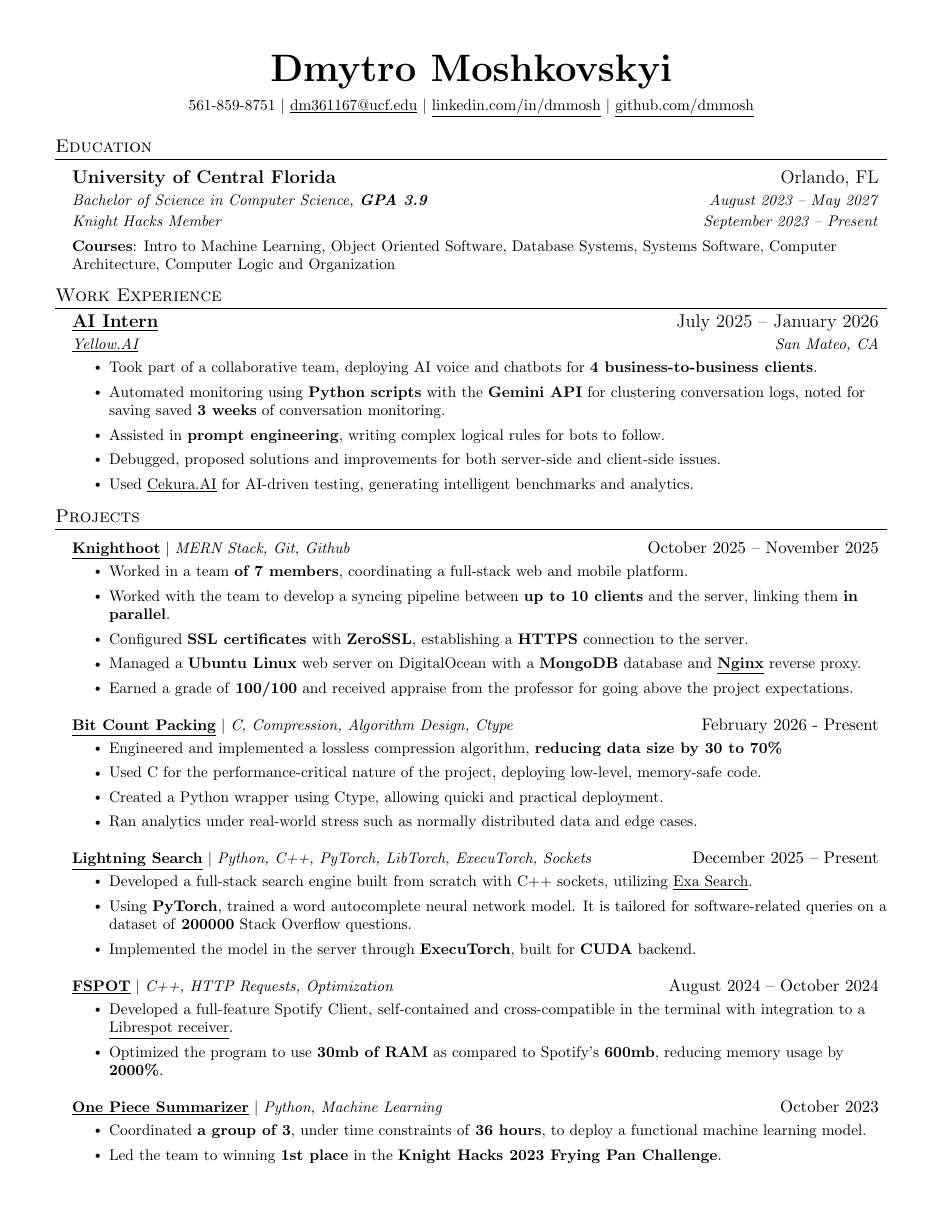
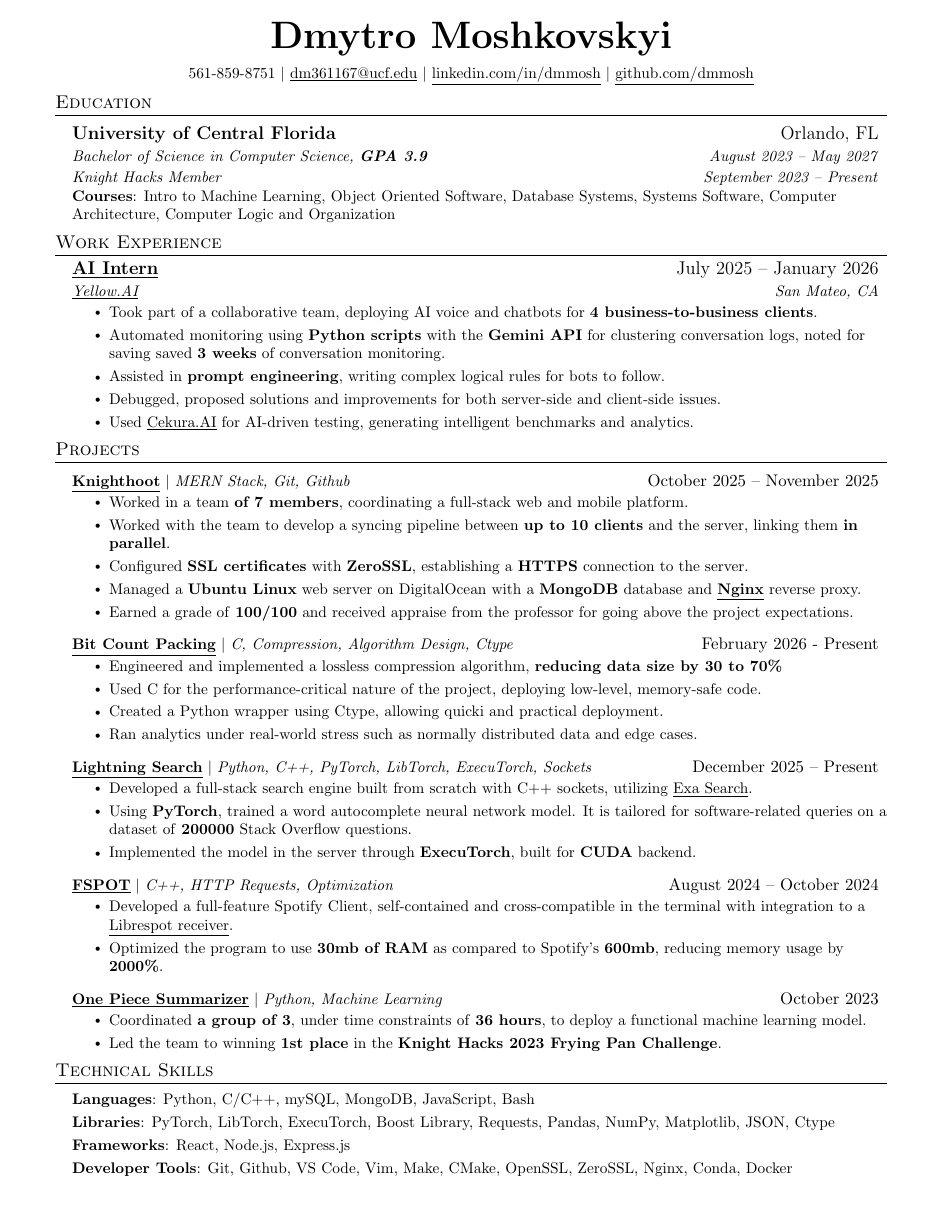
Before and after one commit to dmmosh/resume, a LaTeX CV (resume.tex): page 1 of 2 before the commit and the whole page after it. Compiled offline with pdfLaTeX.

Commit message:
updated resume supplementary files

```diff
--- a/resume.tex
+++ b/resume.tex
@@ -44,8 +44,8 @@
 \addtolength{\oddsidemargin}{-0.5in}
 \addtolength{\evensidemargin}{-0.5in}
 \addtolength{\textwidth}{1in}
-\addtolength{\topmargin}{-0.5in}
-\addtolength{\textheight}{1.0in}
+\addtolength{\topmargin}{-0.8in}
+\addtolength{\textheight}{1.5in}
 
 \urlstyle{same}
 
@@ -84,7 +84,7 @@
       \textbf{#1} & #2 \\
       \textit{\small#3} & \textit{\small #4} \\
       \textit{\small #5} & \textit{\small #6}\\
-    \end{tabular*}\vspace{4pt}
+    \end{tabular*}\vspace{0pt}
     \small{\textbf{#7}}: #8
 }
 
@@ -107,9 +107,9 @@
 \renewcommand\labelitemii{$\vcenter{\hbox{\tiny$\bullet$}}$}
 
 \newcommand{\resumeSubHeadingListStart}{\begin{itemize}[leftmargin=0.15in, label={}]}
-\newcommand{\resumeSubHeadingListEnd}{\end{itemize}\vspace{-18pt}}
+\newcommand{\resumeSubHeadingListEnd}{\end{itemize}\vspace{-16pt}}
 \newcommand{\resumeItemListStart}{\begin{itemize}\vspace{-6pt}}
-\newcommand{\resumeItemListEnd}{\end{itemize}\vspace{-3pt}}
+\newcommand{\resumeItemListEnd}{\end{itemize}\vspace{-4pt}}
 
 %-------------------------------------------
 %%%%%%  RESUME STARTvfdS HERE  %%%%%%%%%%%%%%%%%%%%%%%%%%%%
@@ -124,11 +124,11 @@
 % \end{tabular*}
 
 \begin{center}
-    \textbf{\Huge  \scshape Dmytro Moshkovskyi} \\ \vspace{5pt}
+    \textbf{\Huge  \scshape Dmytro Moshkovskyi} \\ \vspace{6pt}
     \small 561-859-8751 $|$ \href{mailto:x@x.com}{\underline{dm361167@ucf.edu}} $|$
     \href{https://linkedin.com/in/dmmosh}{\underline{linkedin.com/in/dmmosh}} $|$
     \href{https://github.com/dmmosh}{\underline{github.com/dmmosh}}
-\end{center}
+\end{center}\vspace{-16pt}
 
 
 %-----------EDUCATION-----------
```
Also changed, not shown: 2 other files.
